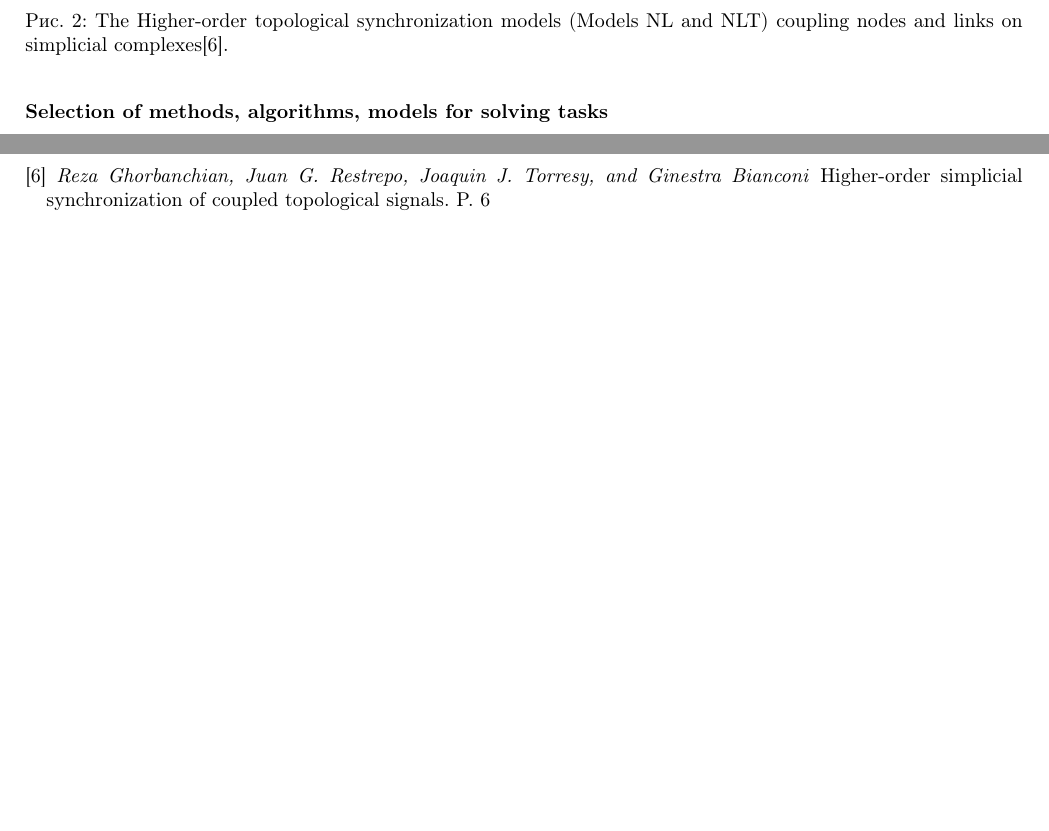
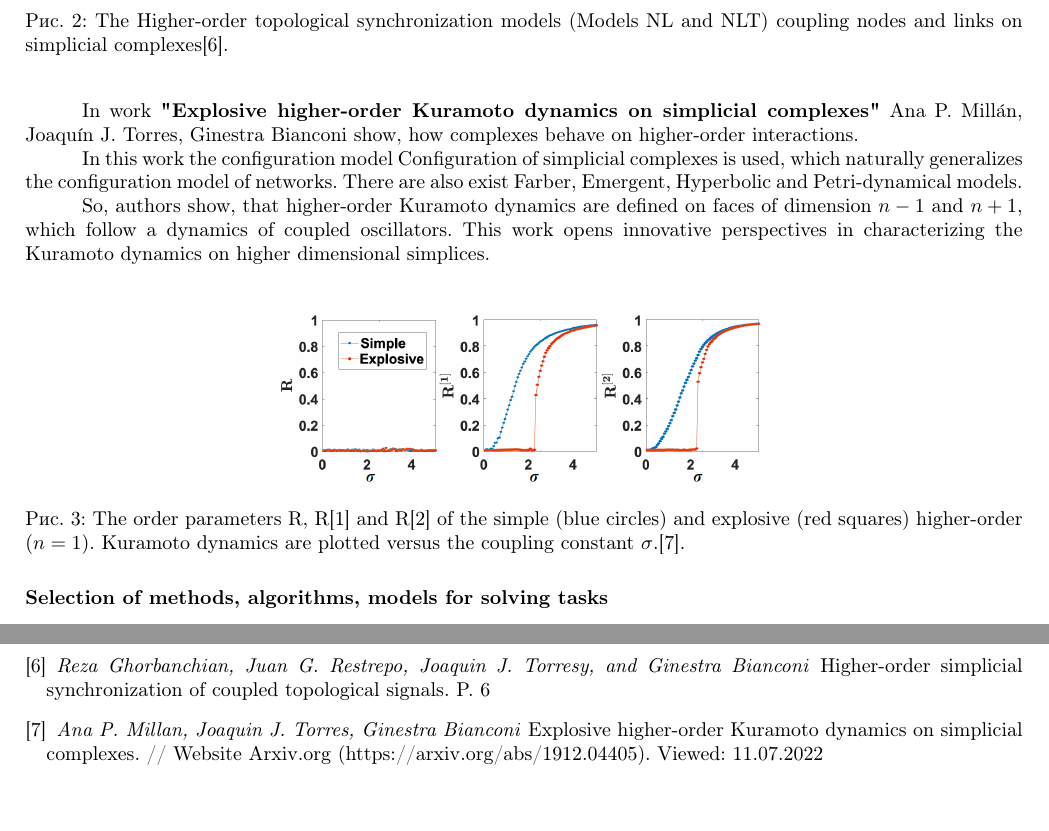
Before and after one commit to NikPeg/synchronization-of-neuromorphic-networks-of-the-close-world-from-the-point-of-view-of-complexes, a LaTeX document (Отчёт.tex): two parts of pages 7 and 9 of 10 before the commit and two parts of pages 7 and 10 of 11 after it, joined at a grey line, cut so that both start at the same text, the shorter picture padded with empty space. Compiled offline with pdfLaTeX.

Commit message:
Add files via upload
Add new issue

```diff
--- a/Отчёт.tex
+++ b/Отчёт.tex
@@ -151,6 +151,14 @@ where $R_0$ and $\Theta$ are both real and where $0<=R_0<=1$ measures the overal
 \label{ris:image}
 \end{figure}\\
 ~\\
+\tab In work \textbf{"Explosive higher-order Kuramoto dynamics on simplicial complexes"} Ana P. Millán, Joaquín J. Torres, Ginestra Bianconi show, how complexes behave on higher-order interactions.\\
+\tab In this work the configuration model Configuration of simplicial complexes is used, which naturally generalizes the configuration model of networks. There are also exist Farber, Emergent, Hyperbolic and Petri-dynamical models.\\
+\tab So, authors show, that higher-order Kuramoto dynamics are defined on faces of dimension $n-1$ and $n+1$, which follow a dynamics of coupled oscillators. This work opens innovative perspectives in characterizing the Kuramoto dynamics on higher dimensional simplices.\\
+\begin{figure}[h]
+\center{\includegraphics[draft=false,width=1\linewidth/2]{Fig3}}
+\caption{The order parameters R, R[1] and R[2] of the simple (blue circles) and explosive (red squares) higher-order $(n = 1)$. Kuramoto dynamics are plotted versus the coupling constant $\sigma$.\cite{litlink7}.}
+\label{ris:image}
+\end{figure}\\
 \textbf{Selection of methods, algorithms, models for solving tasks}\\
 ~\\
 \textbf{Description of selected or proposed methods, algorithms, models, techniques}\\
@@ -176,6 +184,7 @@ where $R_0$ and $\Theta$ are both real and where $0<=R_0<=1$ measures the overal
 \bibitem{litlink4} Simplicial complex. // Website ncatlab.org (https://ncatlab.org/nlab/show/simplicial+complex). Viewed: 09.07.2022
 \bibitem{litlink5} \textit{Reza Ghorbanchian, Juan G. Restrepo, Joaquin J. Torresy, and Ginestra Bianconi} Higher-order simplicial synchronization of coupled topological signals. // Website Arxiv.org (https://arxiv.org/abs/2011.00897). Viewed: 11.07.2022
 \bibitem{litlink6} \textit{Reza Ghorbanchian, Juan G. Restrepo, Joaquin J. Torresy, and Ginestra Bianconi} Higher-order simplicial synchronization of coupled topological signals. P. 6
+\bibitem{litlink7} \textit{Ana P. Millan, Joaquin J. Torres,  Ginestra Bianconi} Explosive higher-order Kuramoto dynamics on simplicial complexes. // Website Arxiv.org (https://arxiv.org/abs/1912.04405). Viewed: 11.07.2022
 \end{thebibliography}
 \end{center}
 \newpage
```
Also changed, not shown: Fig3.png (added), Отчёт.pdf.
